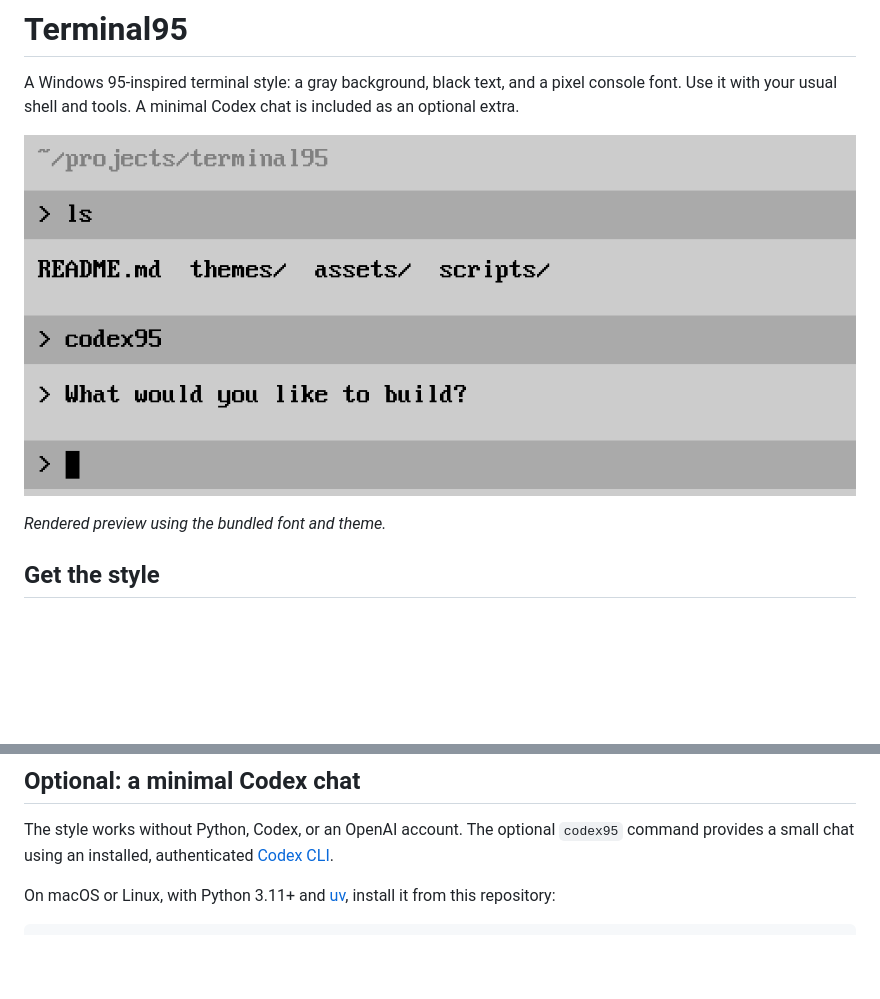
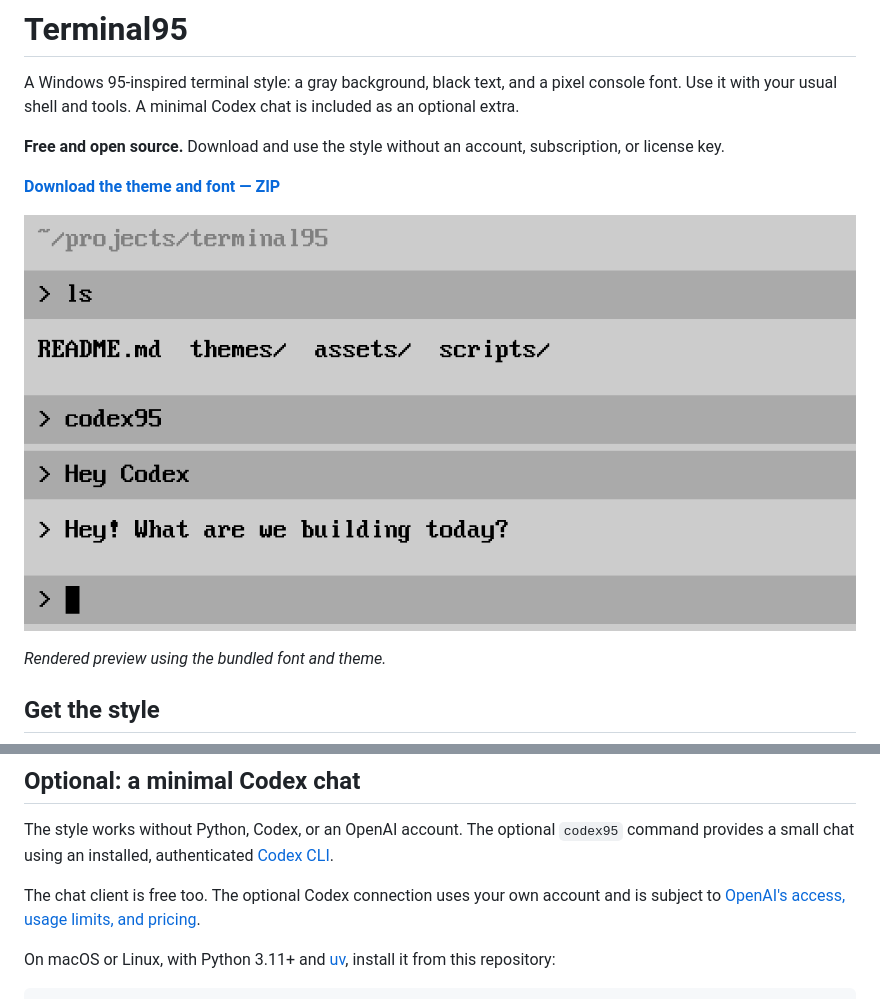
Before and after one commit to IgorBlink/terminal95, a Markdown page: README.md, 2 parts joined by grey strips. Rendered like a GitHub page; pictures changed too: docs/terminal95-preview.png; blank space fills up the shorter version.

Commit message:
docs: show a Codex greeting and free theme download (#1)

```diff
--- a/README.md
+++ b/README.md
@@ -2,7 +2,11 @@
 
 A Windows 95-inspired terminal style: a gray background, black text, and a pixel console font. Use it with your usual shell and tools. A minimal Codex chat is included as an optional extra.
 
-![Terminal95 rendered preview: black pixel text and a simple prompt on a gray terminal background](docs/terminal95-preview.png)
+**Free and open source.** Download and use the style without an account, subscription, or license key.
+
+**[Download the theme and font — ZIP](https://github.com/IgorBlink/terminal95/releases/latest/download/terminal95-theme.zip)**
+
+![Terminal95 rendered preview: a gray terminal with black pixel text, Hey Codex, and a short reply](docs/terminal95-preview.png)
 
 *Rendered preview using the bundled font and theme.*
 
@@ -52,6 +56,8 @@ This uses terminal escape sequences to change the current terminal's colors. It
 ## Optional: a minimal Codex chat
 
 The style works without Python, Codex, or an OpenAI account. The optional `codex95` command provides a small chat using an installed, authenticated [Codex CLI](https://learn.chatgpt.com/docs/codex/cli).
+
+The chat client is free too. The optional Codex connection uses your own account and is subject to [OpenAI's access, usage limits, and pricing](https://learn.chatgpt.com/docs/pricing).
 
 On macOS or Linux, with Python 3.11+ and [uv](https://docs.astral.sh/uv/), install it from this repository:
 
```
Also changed, not shown: 1 other file.
